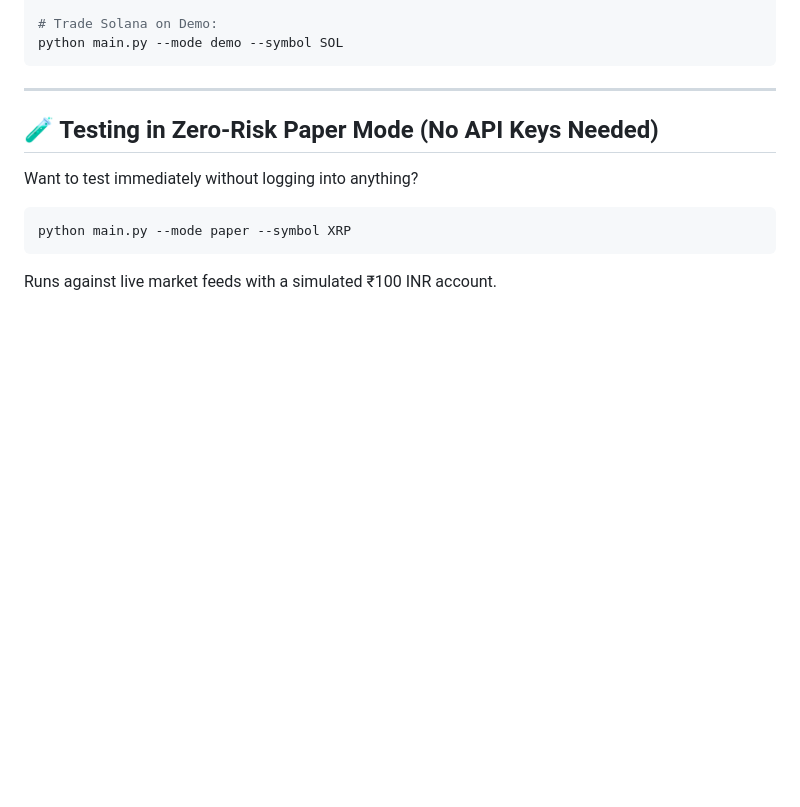
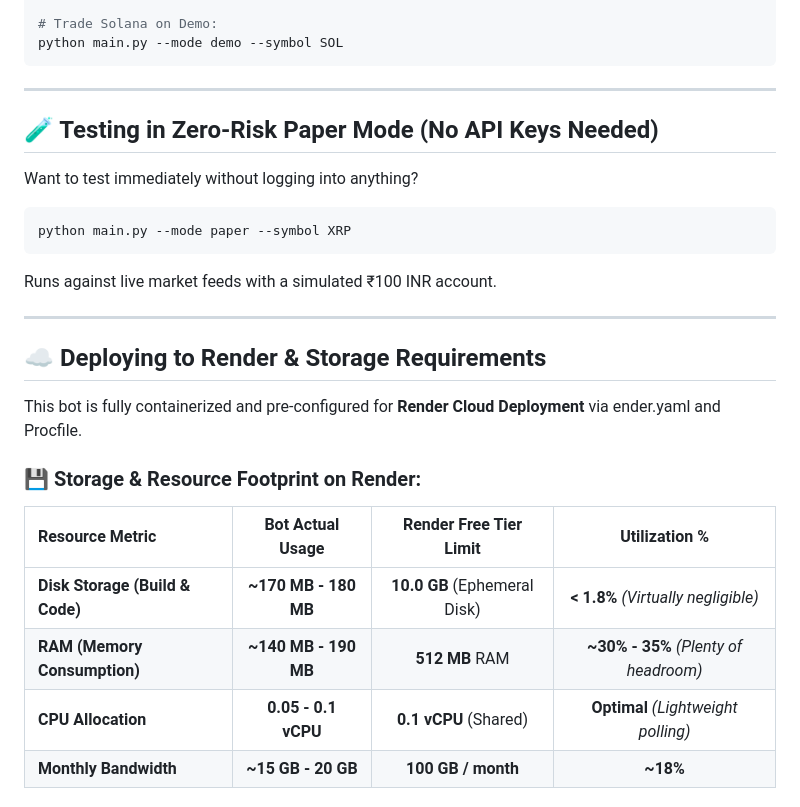
Before and after one commit to lets-make-ashwani/delta-bot, a Markdown page: README.md, the part around one of its changes. GitHub-like rendering; blank space fills up the shorter version.

Commit message:
docs: add Render cloud deployment and storage specifications

````diff
--- a/README.md
+++ b/README.md
@@ -103,3 +103,21 @@ Want to test immediately without logging into anything?
 python main.py --mode paper --symbol XRP
 ```
 Runs against live market feeds with a simulated ₹100 INR account.
+
+
+---
+
+## ☁️ Deploying to Render & Storage Requirements
+
+This bot is fully containerized and pre-configured for **Render Cloud Deployment** via
+ender.yaml and Procfile.
+
+### 💾 Storage & Resource Footprint on Render:
+
+| Resource Metric | Bot Actual Usage | Render Free Tier Limit | Utilization % |
+| :--- | :---: | :---: | :---: |
+| **Disk Storage (Build & Code)** | **~170 MB - 180 MB** | **10.0 GB** (Ephemeral Disk) | **< 1.8%** *(Virtually negligible)* |
+| **RAM (Memory Consumption)** | **~140 MB - 190 MB** | **512 MB** RAM | **~30% - 35%** *(Plenty of headroom)* |
+| **CPU Allocation** | **0.05 - 0.1 vCPU** | **0.1 vCPU** (Shared) | **Optimal** *(Lightweight polling)* |
+| **Monthly Bandwidth** | **~15 GB - 20 GB** | **100 GB / month** | **~18%** |
+
````
Also changed, not shown: other parts of README.md (+14 -0 lines), DOCUMENTATION.md (+32 -0 lines).
